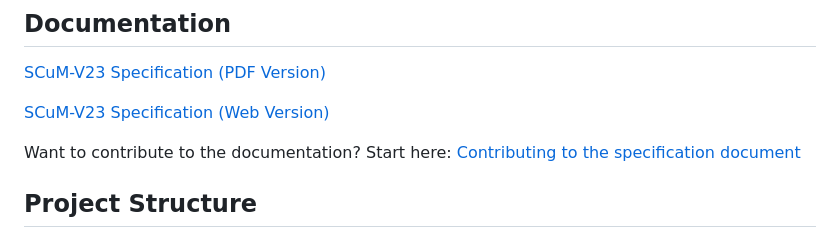
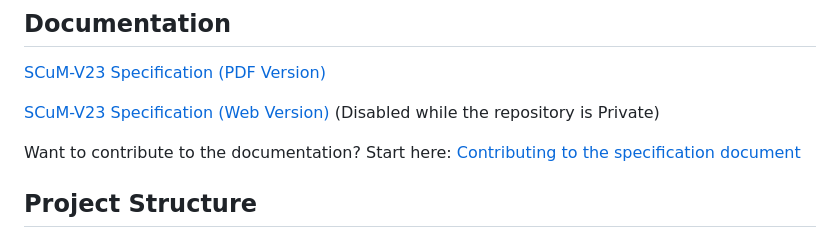
Before and after one commit to ucb-ee290c/scum-v-bringup, a Markdown page: README.md, the part around the change. GitHub-like rendering.

```diff
--- a/README.md
+++ b/README.md
@@ -5,7 +5,7 @@ Various files for bringing up the Single-Chip Micro Mote V (SCμM-V)
 
 [SCuM-V23 Specification (PDF Version)](https://github.com/ucb-ee290c/scum-v-bringup/raw/gh-pages/SCuM-V23.pdf)
 
-[SCuM-V23 Specification (Web Version)](https://ucb-ee290c.github.io/scum-v-bringup/)
+[SCuM-V23 Specification (Web Version)](https://ucb-ee290c.github.io/scum-v-bringup/) (Disabled while the repository is Private)
 
 Want to contribute to the documentation? Start here: [Contributing to the specification document](docs/README.md)
 
```
